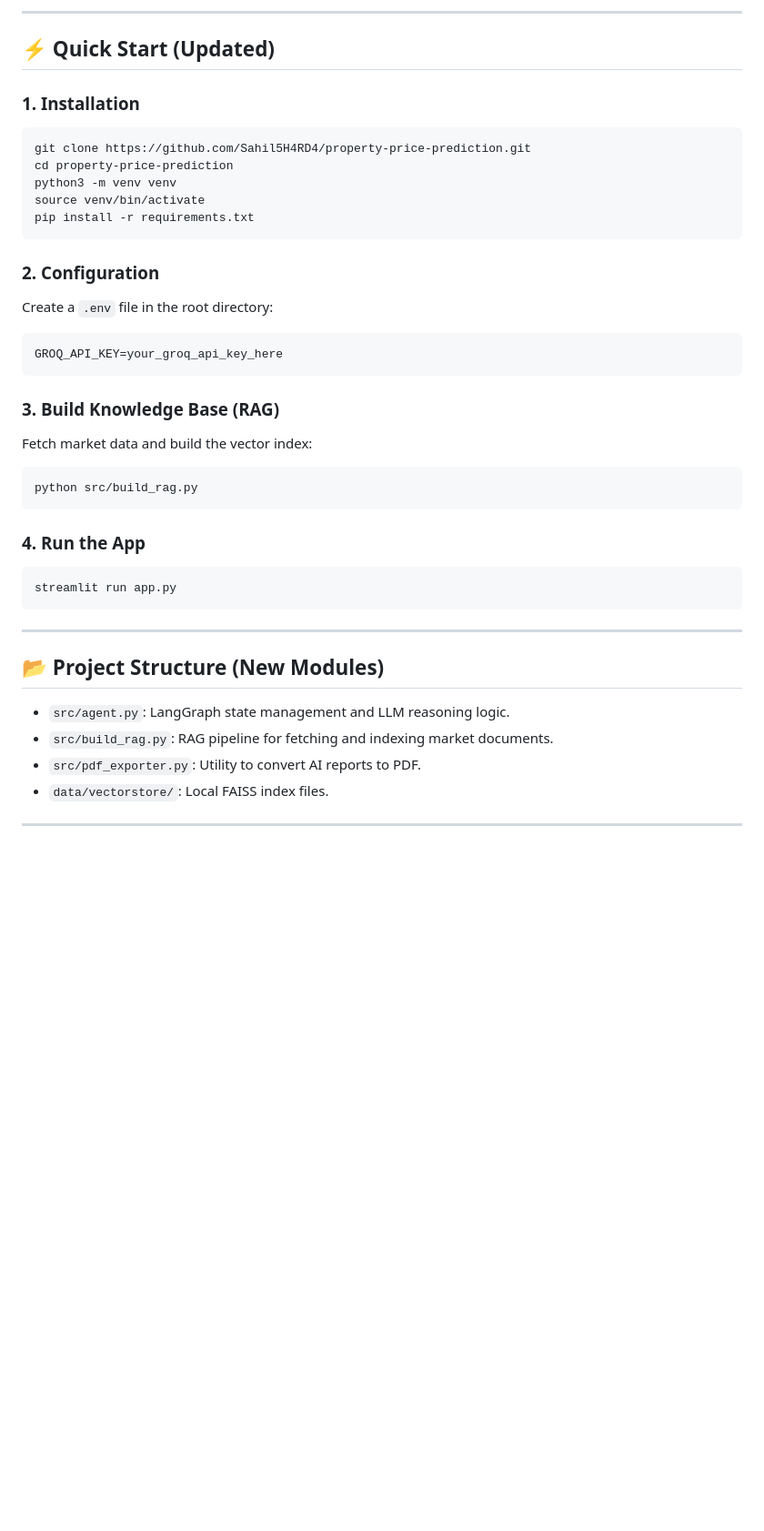
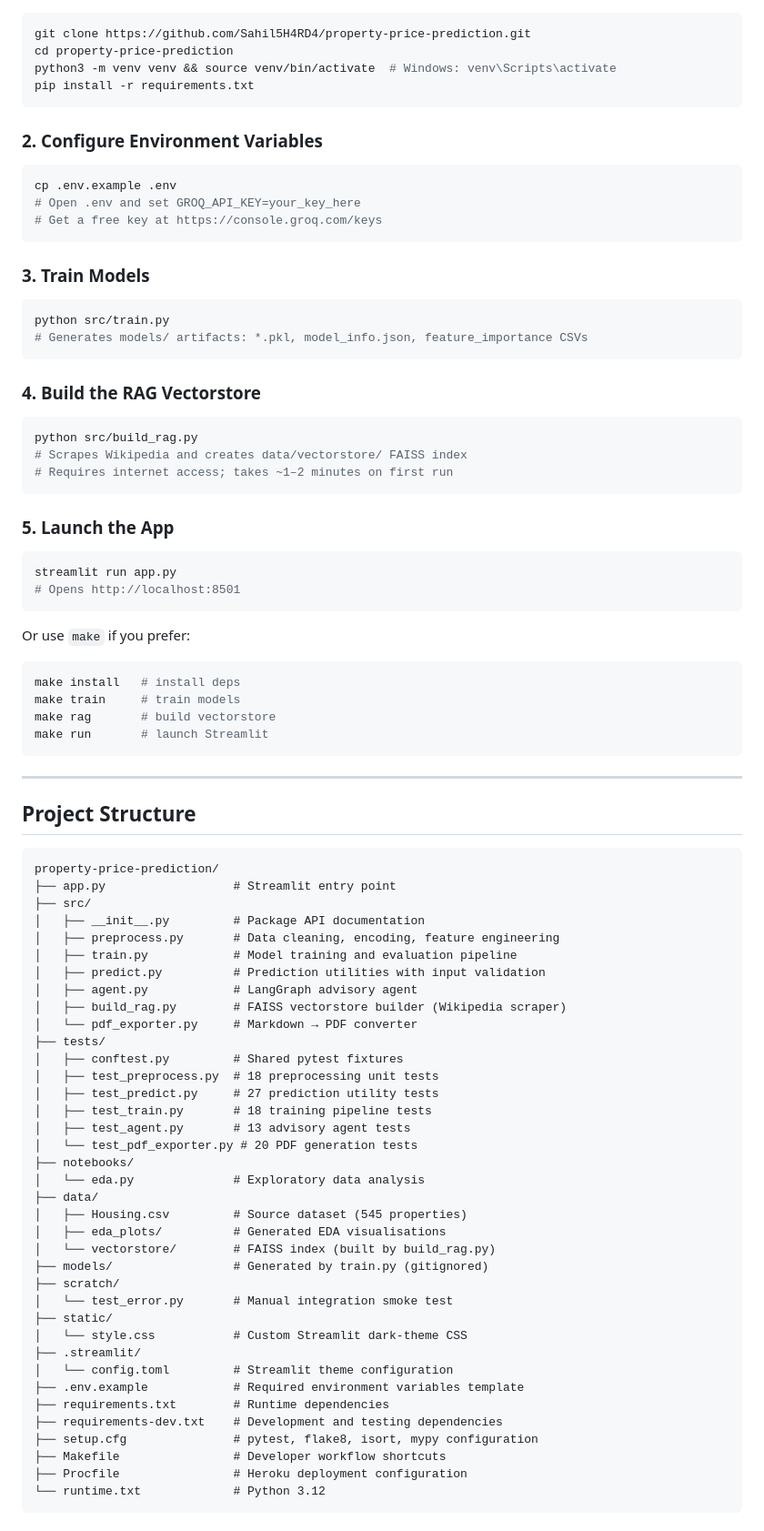
Before and after one commit to Sahil5H4RD4/property-price-prediction, a Markdown page: README.md, the part around one of its changes. Shown at 91% size. GitHub-like rendering; blank space fills up the shorter version.

````diff
--- a/README.md
+++ b/README.md
@@ -70,39 +40,91 @@ Users can now export the full AI Advisory Report as a professionally formatted *
 
----
-
-## ⚡ Quick Start (Updated)
-
-### 1. Installation
 ```bash
 git clone https://github.com/Sahil5H4RD4/property-price-prediction.git
 cd property-price-prediction
-python3 -m venv venv
-source venv/bin/activate
+python3 -m venv venv && source venv/bin/activate  # Windows: venv\Scripts\activate
 pip install -r requirements.txt
 ```
 
-### 2. Configuration
-Create a `.env` file in the root directory:
-```env
-GROQ_API_KEY=your_groq_api_key_here
+### 2. Configure Environment Variables
+
+```bash
+cp .env.example .env
+# Open .env and set GROQ_API_KEY=your_key_here
+# Get a free key at https://console.groq.com/keys
 ```
 
-### 3. Build Knowledge Base (RAG)
-Fetch market data and build the vector index:
+### 3. Train Models
+
+```bash
+python src/train.py
+# Generates models/ artifacts: *.pkl, model_info.json, feature_importance CSVs
+```
+
+### 4. Build the RAG Vectorstore
+
 ```bash
 python src/build_rag.py
+# Scrapes Wikipedia and creates data/vectorstore/ FAISS index
+# Requires internet access; takes ~1–2 minutes on first run
 ```
 
-### 4. Run the App
+### 5. Launch the App
+
 ```bash
 streamlit run app.py
+# Opens http://localhost:8501
+```
+
+Or use `make` if you prefer:
+
+```bash
+make install   # install deps
+make train     # train models
+make rag       # build vectorstore
+make run       # launch Streamlit
 ```
 
 ---
 
-## 📂 Project Structure (New Modules)
+## Project Structure
 
-*   `src/agent.py`: LangGraph state management and LLM reasoning logic.
-*   `src/build_rag.py`: RAG pipeline for fetching and indexing market documents.
-*   `src/pdf_exporter.py`: Utility to convert AI reports to PDF.
-*   `data/vectorstore/`: Local FAISS index files.
+```
+property-price-prediction/
+├── app.py                  # Streamlit entry point
+├── src/
+│   ├── __init__.py         # Package API documentation
+│   ├── preprocess.py       # Data cleaning, encoding, feature engineering
+│   ├── train.py            # Model training and evaluation pipeline
+│   ├── predict.py          # Prediction utilities with input validation
+│   ├── agent.py            # LangGraph advisory agent
+│   ├── build_rag.py        # FAISS vectorstore builder (Wikipedia scraper)
+│   └── pdf_exporter.py     # Markdown → PDF converter
+├── tests/
+│   ├── conftest.py         # Shared pytest fixtures
+│   ├── test_preprocess.py  # 18 preprocessing unit tests
+│   ├── test_predict.py     # 27 prediction utility tests
+│   ├── test_train.py       # 18 training pipeline tests
+│   ├── test_agent.py       # 13 advisory agent tests
+│   └── test_pdf_exporter.py # 20 PDF generation tests
+├── notebooks/
+│   └── eda.py              # Exploratory data analysis
+├── data/
+│   ├── Housing.csv         # Source dataset (545 properties)
+│   ├── eda_plots/          # Generated EDA visualisations
+│   └── vectorstore/        # FAISS index (built by build_rag.py)
+├── models/                 # Generated by train.py (gitignored)
+├── scratch/
+│   └── test_error.py       # Manual integration smoke test
+├── static/
+│   └── style.css           # Custom Streamlit dark-theme CSS
+├── .streamlit/
+│   └── config.toml         # Streamlit theme configuration
+├── .env.example            # Required environment variables template
+├── requirements.txt        # Runtime dependencies
+├── requirements-dev.txt    # Development and testing dependencies
+├── setup.cfg               # pytest, flake8, isort, mypy configuration
+├── Makefile                # Developer workflow shortcuts
+├── Procfile                # Heroku deployment configuration
+└── runtime.txt             # Python 3.12
+```
+
````
Also changed, not shown: other parts of README.md (+98 -54 lines).
